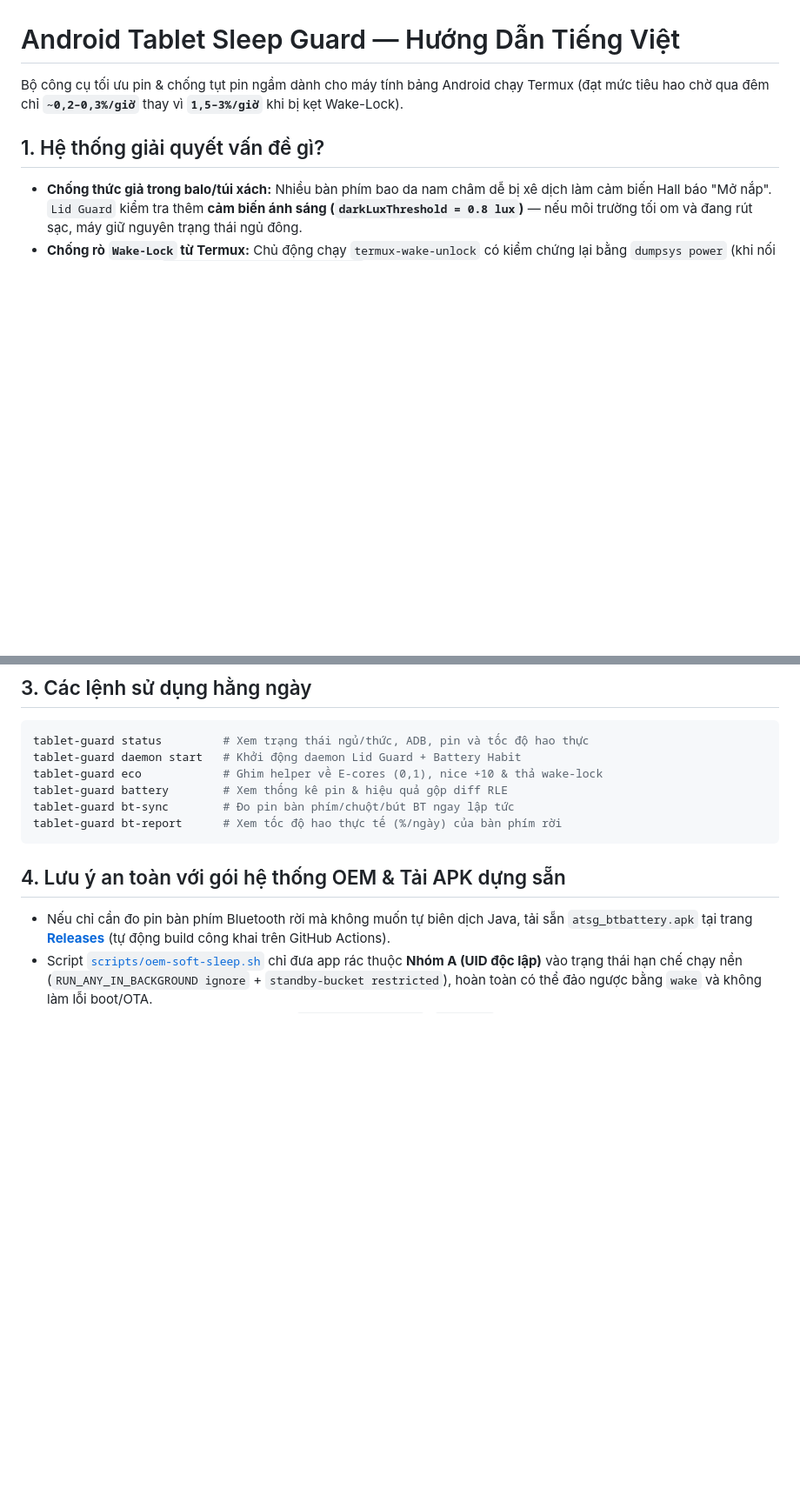
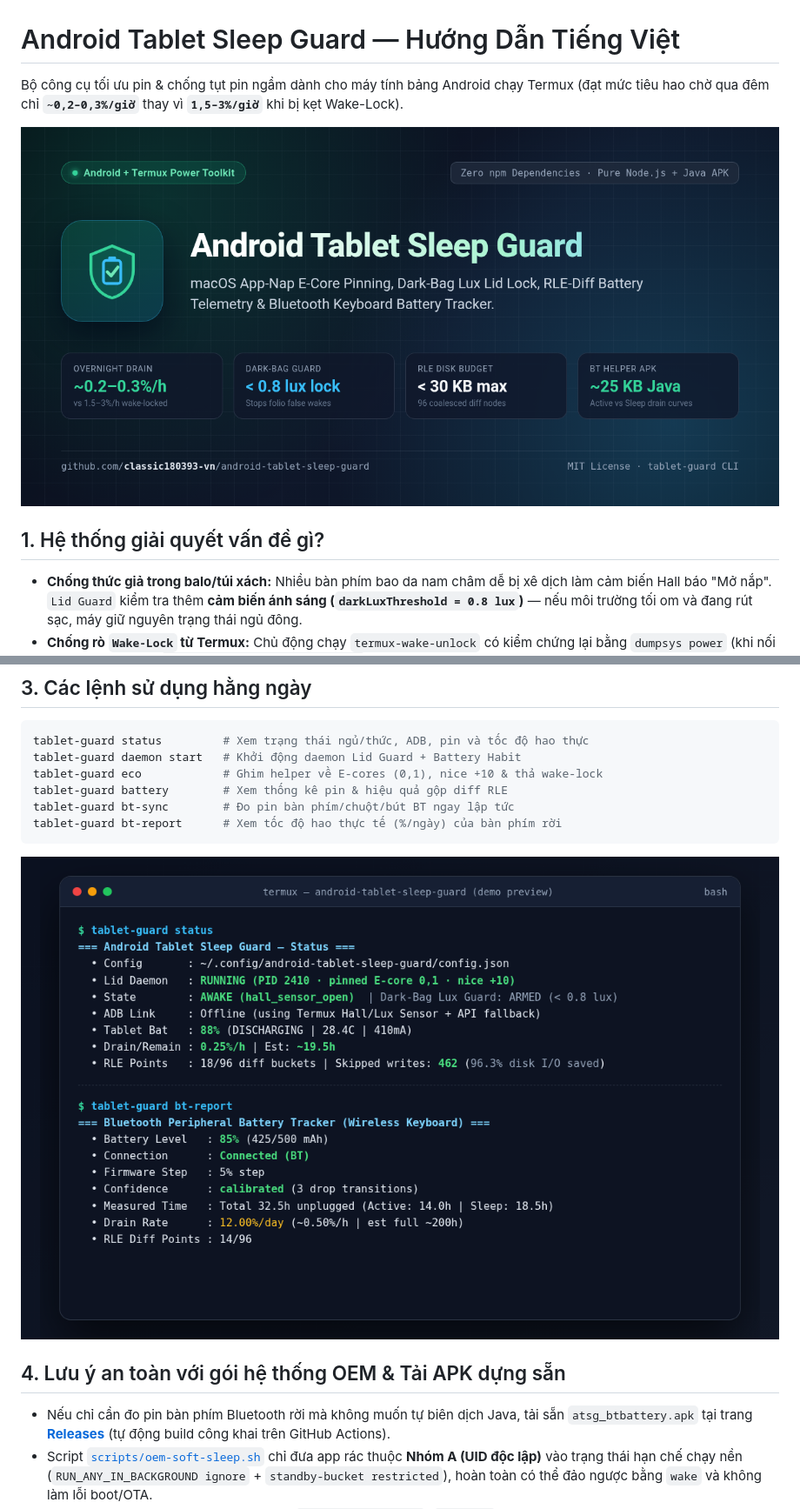
Before and after one commit to classic180393-vn/android-tablet-sleep-guard, a Markdown page: README.vi.md, 2 parts joined by grey strips. Shown at 87% size. GitHub-like rendering; pictures changed too: docs/images/banner.png (added), docs/images/terminal-demo.png (added); blank space fills up the shorter version.

````diff
--- a/README.vi.md
+++ b/README.vi.md
@@ -1,6 +1,8 @@
 # Android Tablet Sleep Guard — Hướng Dẫn Tiếng Việt
 
 Bộ công cụ tối ưu pin & chống tụt pin ngầm dành cho máy tính bảng Android chạy Termux (đạt mức tiêu hao chờ qua đêm chỉ **`~0,2–0,3%/giờ`** thay vì **`1,5–3%/giờ`** khi bị kẹt Wake-Lock).
+
+![Android Tablet Sleep Guard](docs/images/banner.png)
 
 ## 1. Hệ thống giải quyết vấn đề gì?
 - **Chống thức giả trong balo/túi xách:** Nhiều bàn phím bao da nam châm dễ bị xê dịch làm cảm biến Hall báo "Mở nắp". `Lid Guard` kiểm tra thêm **cảm biến ánh sáng (`darkLuxThreshold = 0.8 lux`)** — nếu môi trường tối om và đang rút sạc, máy giữ nguyên trạng thái ngủ đông.
@@ -27,6 +29,8 @@ tablet-guard bt-sync        # Đo pin bàn phím/chuột/bút BT ngay lập tứ
 tablet-guard bt-report      # Xem tốc độ hao thực tế (%/ngày) của bàn phím rời
 ```
 
+![Demo Terminal Output](docs/images/terminal-demo.png)
+
 ## 4. Lưu ý an toàn với gói hệ thống OEM & Tải APK dựng sẵn
 - Nếu chỉ cần đo pin bàn phím Bluetooth rời mà không muốn tự biên dịch Java, tải sẵn `atsg_btbattery.apk` tại trang [**Releases**](https://github.com/classic180393-vn/android-tablet-sleep-guard/releases/latest) (tự động build công khai trên GitHub Actions).
 - Script [`scripts/oem-soft-sleep.sh`](scripts/oem-soft-sleep.sh) chỉ đưa app rác thuộc **Nhóm A (UID độc lập)** vào trạng thái hạn chế chạy nền (`RUN_ANY_IN_BACKGROUND ignore` + `standby-bucket restricted`), hoàn toàn có thể đảo ngược bằng `wake` và không làm lỗi boot/OTA.
````
Also changed, not shown: README.md (+4 -0 lines).
